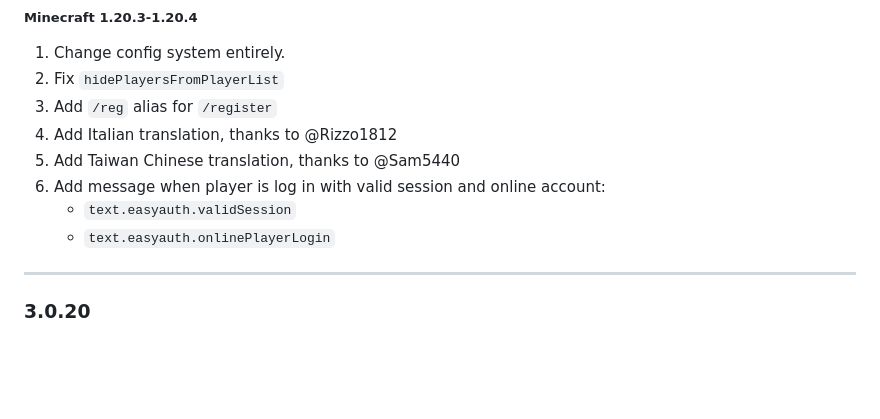
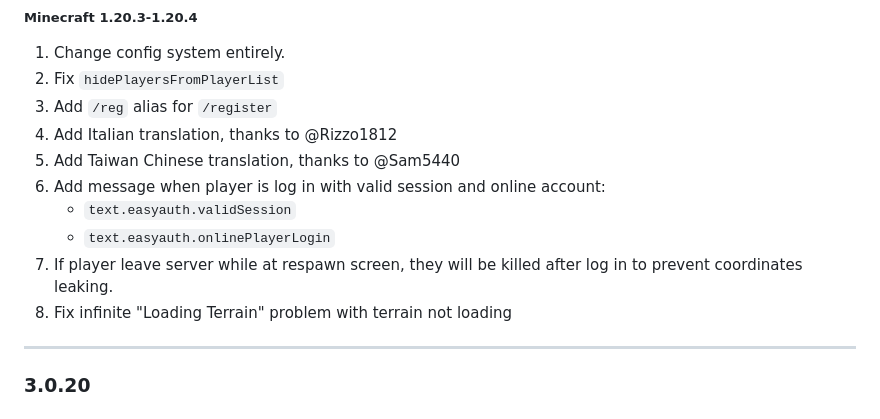
Before and after one commit to NikitaCartes/EasyAuth, a Markdown page: CHANGELOG.md, the part around the change. GitHub-like rendering; blank space fills up the shorter version.

Commit message:
Update changelog

```diff
--- a/CHANGELOG.md
+++ b/CHANGELOG.md
@@ -9,6 +9,8 @@
 6) Add message when player is log in with valid session and online account:
    - `text.easyauth.validSession`
    - `text.easyauth.onlinePlayerLogin`
+7) If player leave server while at respawn screen, they will be killed after log in to prevent coordinates leaking.
+8) Fix infinite "Loading Terrain" problem with terrain not loading
 
 ----
 ### 3.0.20
```
